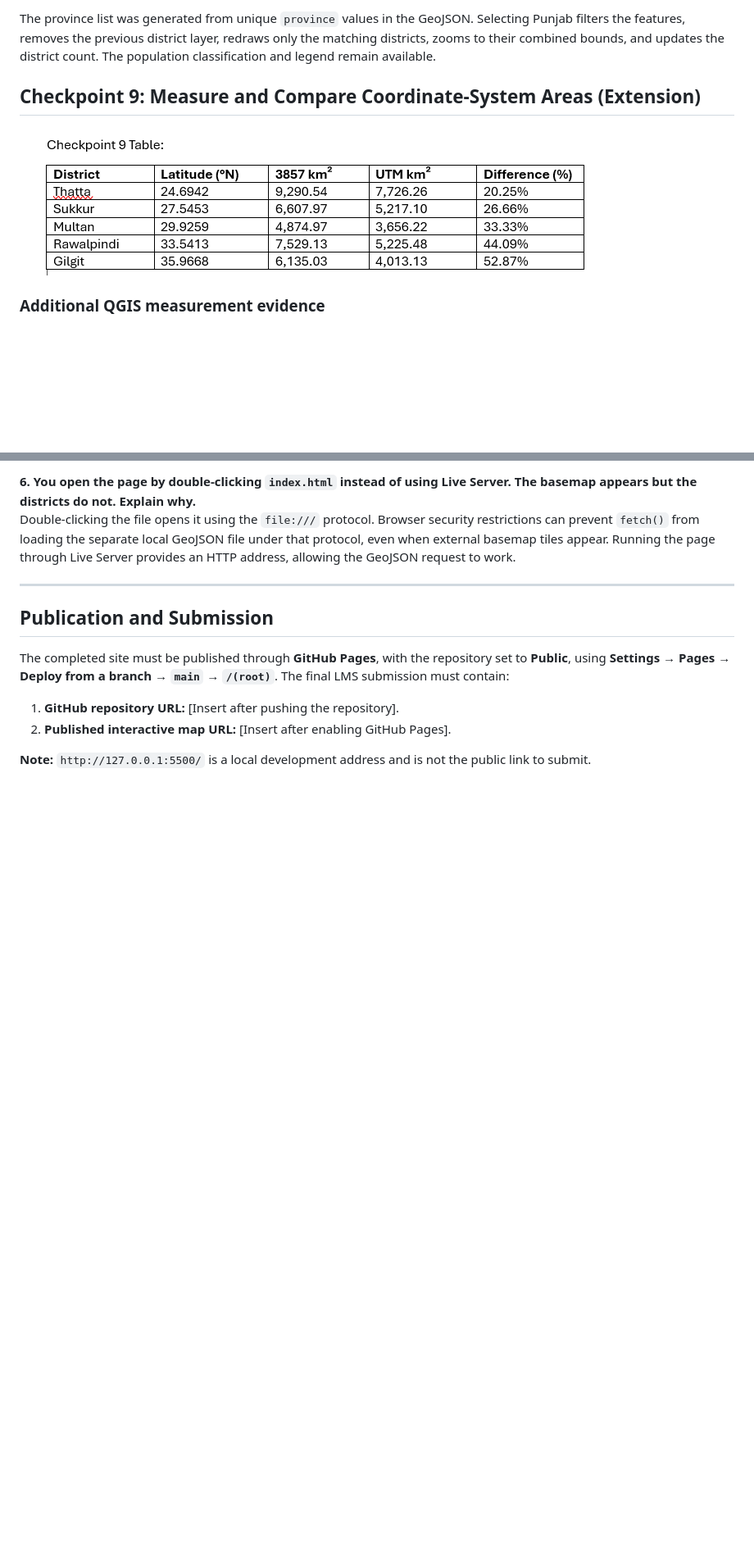
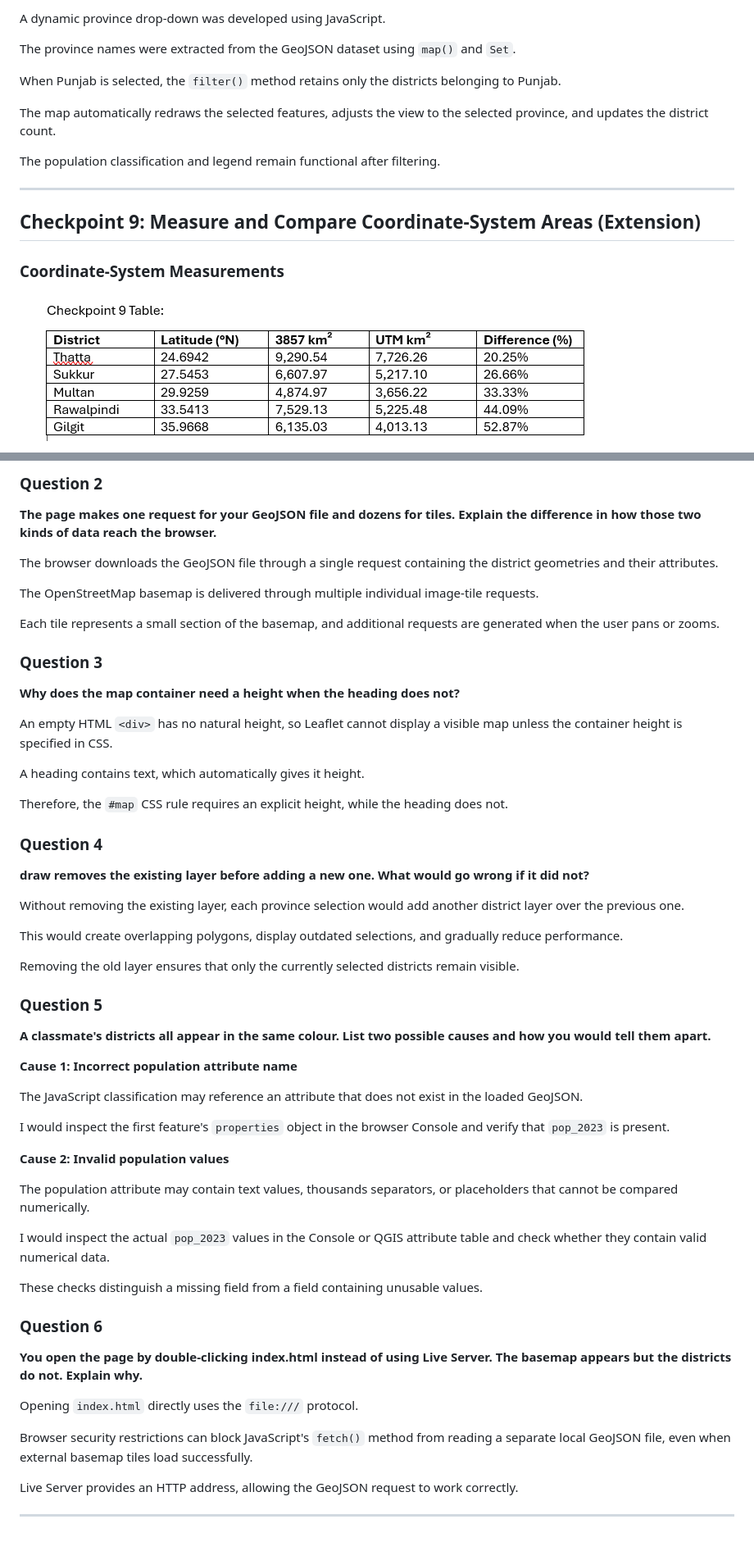
Before and after one commit to theayeshaamjad/WebGIS-540000, a Markdown page: lab2/report.md, 2 parts joined by grey strips. Shown at 82% size. Drawn GitHub-style; blank space fills up the shorter version.

```diff
--- a/lab2/report.md
+++ b/lab2/report.md
@@ -131,9 +210,19 @@ When **All provinces** is selected, the map displays the complete dataset of **1
 
-The province list was generated from unique `province` values in the GeoJSON. Selecting Punjab filters the features, removes the previous district layer, redraws only the matching districts, zooms to their combined bounds, and updates the district count. The population classification and legend remain available.
+A dynamic province drop-down was developed using JavaScript.
+
+The province names were extracted from the GeoJSON dataset using `map()` and `Set`.
+
+When Punjab is selected, the `filter()` method retains only the districts belonging to Punjab.
+
+The map automatically redraws the selected features, adjusts the view to the selected province, and updates the district count.
+
+The population classification and legend remain functional after filtering.
+
+---
 
 ## Checkpoint 9: Measure and Compare Coordinate-System Areas (Extension)
 
-![Checkpoint 9 — Area comparison table](screenshots/CP%209%20Table.png)
+### Coordinate-System Measurements
 
-### Additional QGIS measurement evidence
+![Checkpoint 9 — Area Comparison](screenshots/CP%209%20Table.png)
 
@@ -199,14 +319,60 @@ Each selection would add a new GeoJSON layer over the previous layer rather than
 
-**6. You open the page by double-clicking `index.html` instead of using Live Server. The basemap appears but the districts do not. Explain why.**
-Double-clicking the file opens it using the `file:///` protocol. Browser security restrictions can prevent `fetch()` from loading the separate local GeoJSON file under that protocol, even when external basemap tiles appear. Running the page through Live Server provides an HTTP address, allowing the GeoJSON request to work.
+### Question 2
+
+**The page makes one request for your GeoJSON file and dozens for tiles. Explain the difference in how those two kinds of data reach the browser.**
+
+The browser downloads the GeoJSON file through a single request containing the district geometries and their attributes.
+
+The OpenStreetMap basemap is delivered through multiple individual image-tile requests.
+
+Each tile represents a small section of the basemap, and additional requests are generated when the user pans or zooms.
+
+### Question 3
+
+**Why does the map container need a height when the heading does not?**
+
+An empty HTML `<div>` has no natural height, so Leaflet cannot display a visible map unless the container height is specified in CSS.
+
+A heading contains text, which automatically gives it height.
+
+Therefore, the `#map` CSS rule requires an explicit height, while the heading does not.
+
+### Question 4
+
+**draw removes the existing layer before adding a new one. What would go wrong if it did not?**
+
+Without removing the existing layer, each province selection would add another district layer over the previous one.
+
+This would create overlapping polygons, display outdated selections, and gradually reduce performance.
+
+Removing the old layer ensures that only the currently selected districts remain visible.
+
+### Question 5
+
+**A classmate's districts all appear in the same colour. List two possible causes and how you would tell them apart.**
+
+**Cause 1: Incorrect population attribute name**
+
+The JavaScript classification may reference an attribute that does not exist in the loaded GeoJSON.
+
+I would inspect the first feature's `properties` object in the browser Console and verify that `pop_2023` is present.
+
+**Cause 2: Invalid population values**
+
+The population attribute may contain text values, thousands separators, or placeholders that cannot be compared numerically.
+
+I would inspect the actual `pop_2023` values in the Console or QGIS attribute table and check whether they contain valid numerical data.
+
+These checks distinguish a missing field from a field containing unusable values.
+
+### Question 6
+
+**You open the page by double-clicking index.html instead of using Live Server. The basemap appears but the districts do not. Explain why.**
+
+Opening `index.html` directly uses the `file:///` protocol.
+
+Browser security restrictions can block JavaScript's `fetch()` method from reading a separate local GeoJSON file, even when external basemap tiles load successfully.
+
+Live Server provides an HTTP address, allowing the GeoJSON request to work correctly.
 
 ---
-
-## Publication and Submission
-
-The completed site must be published through **GitHub Pages**, with the repository set to **Public**, using **Settings → Pages → Deploy from a branch → `main` → `/(root)`**. The final LMS submission must contain:
-
-1. **GitHub repository URL:** [Insert after pushing the repository].
-2. **Published interactive map URL:** [Insert after enabling GitHub Pages].
-
-**Note:** `http://127.0.0.1:5500/` is a local development address and is not the public link to submit.
```
Also changed, not shown: other parts of lab2/report.md (+206 -96 lines).
